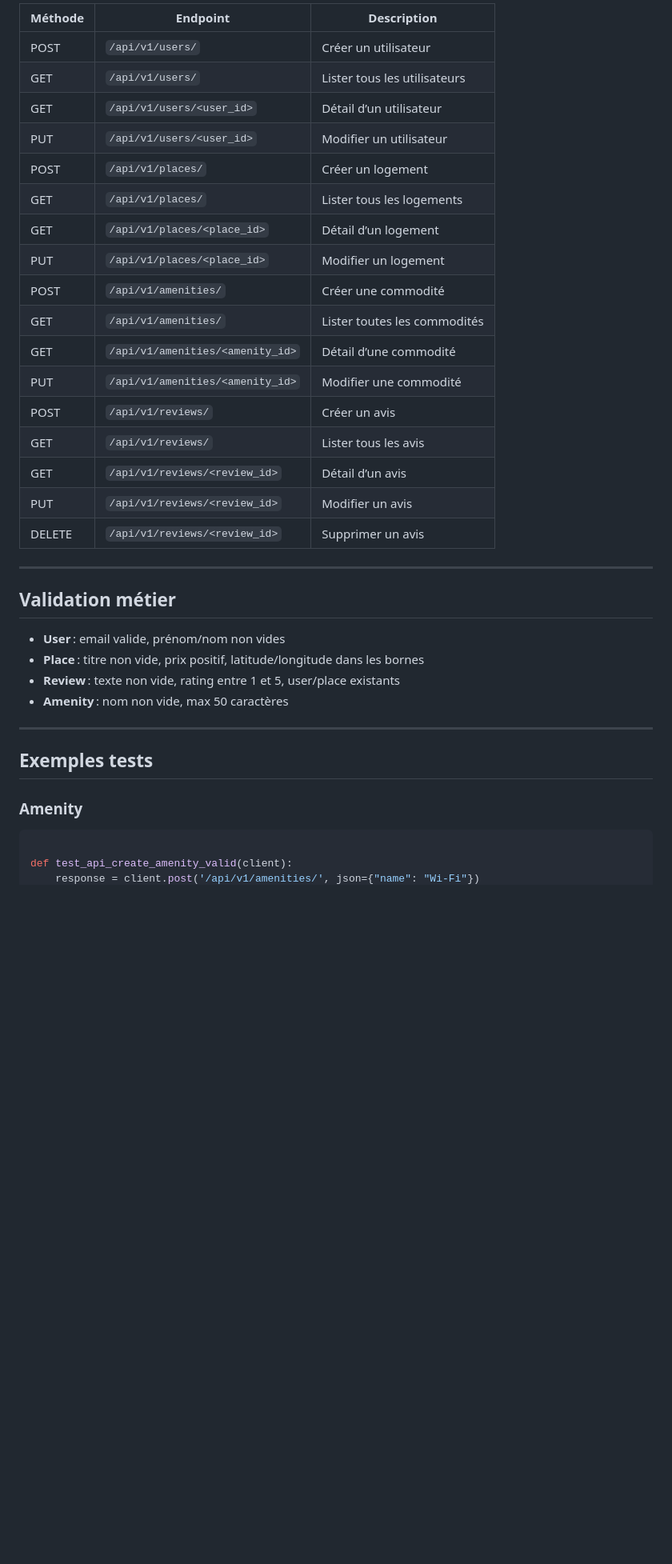
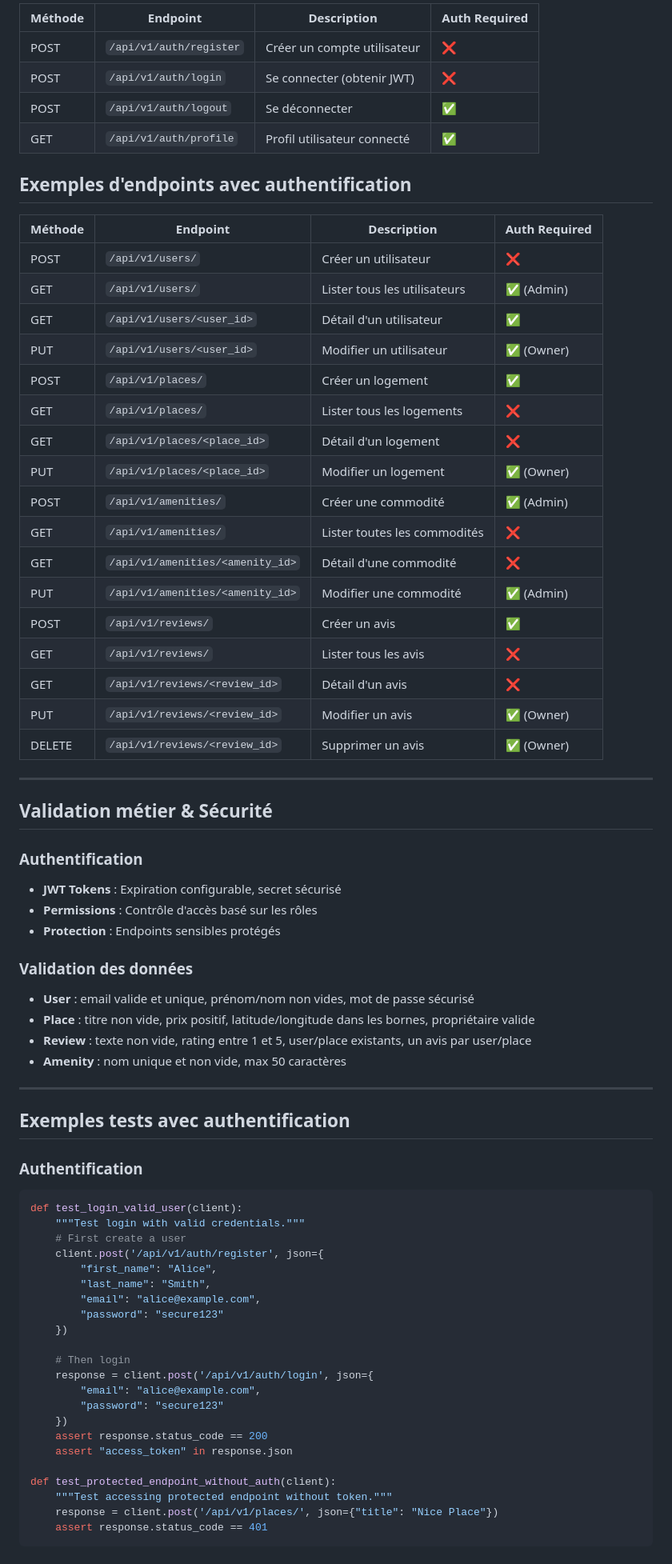
Before and after one commit to Lucas-Boyadjian/holbertonschool-hbnb, a Markdown page: part3/hbnb/README.md, the part around the change printed below. Shown: that part at 80% size. GitHub-like rendering; blank space fills up the shorter version.

Commit message:
Update README to reflect Part 3 features: JWT authentication, SQLite integration, and enhanced documentation

````diff
--- a/part3/hbnb/README.md
+++ b/part3/hbnb/README.md
@@ -128,38 +189,76 @@ pip install -r requirements.txt
 
-| Méthode | Endpoint                                 | Description                        |
-|---------|------------------------------------------|------------------------------------|
-| POST    | `/api/v1/users/`                         | Créer un utilisateur               |
-| GET     | `/api/v1/users/`                         | Lister tous les utilisateurs       |
-| GET     | `/api/v1/users/<user_id>`                | Détail d’un utilisateur            |
-| PUT     | `/api/v1/users/<user_id>`                | Modifier un utilisateur            |
-| POST    | `/api/v1/places/`                        | Créer un logement                  |
-| GET     | `/api/v1/places/`                        | Lister tous les logements          |
-| GET     | `/api/v1/places/<place_id>`              | Détail d’un logement               |
-| PUT     | `/api/v1/places/<place_id>`              | Modifier un logement               |
-| POST    | `/api/v1/amenities/`                     | Créer une commodité                |
-| GET     | `/api/v1/amenities/`                     | Lister toutes les commodités       |
-| GET     | `/api/v1/amenities/<amenity_id>`         | Détail d’une commodité             |
-| PUT     | `/api/v1/amenities/<amenity_id>`         | Modifier une commodité             |
-| POST    | `/api/v1/reviews/`                       | Créer un avis                      |
-| GET     | `/api/v1/reviews/`                       | Lister tous les avis               |
-| GET     | `/api/v1/reviews/<review_id>`            | Détail d’un avis                   |
-| PUT     | `/api/v1/reviews/<review_id>`            | Modifier un avis                   |
-| DELETE  | `/api/v1/reviews/<review_id>`            | Supprimer un avis                  |
+| Méthode | Endpoint                   | Description                  | Auth Required |
+|---------|----------------------------|------------------------------|---------------|
+| POST    | `/api/v1/auth/register`    | Créer un compte utilisateur  | ❌             |
+| POST    | `/api/v1/auth/login`       | Se connecter (obtenir JWT)   | ❌             |
+| POST    | `/api/v1/auth/logout`      | Se déconnecter               | ✅             |
+| GET     | `/api/v1/auth/profile`     | Profil utilisateur connecté  | ✅             |
+
+## Exemples d'endpoints avec authentification
+
+| Méthode | Endpoint                                 | Description                        | Auth Required |
+|---------|------------------------------------------|------------------------------------|---------------|
+| POST    | `/api/v1/users/`                         | Créer un utilisateur               | ❌             |
+| GET     | `/api/v1/users/`                         | Lister tous les utilisateurs       | ✅ (Admin)     |
+| GET     | `/api/v1/users/<user_id>`                | Détail d'un utilisateur            | ✅             |
+| PUT     | `/api/v1/users/<user_id>`                | Modifier un utilisateur            | ✅ (Owner)     |
+| POST    | `/api/v1/places/`                        | Créer un logement                  | ✅             |
+| GET     | `/api/v1/places/`                        | Lister tous les logements          | ❌             |
+| GET     | `/api/v1/places/<place_id>`              | Détail d'un logement               | ❌             |
+| PUT     | `/api/v1/places/<place_id>`              | Modifier un logement               | ✅ (Owner)     |
+| POST    | `/api/v1/amenities/`                     | Créer une commodité                | ✅ (Admin)     |
+| GET     | `/api/v1/amenities/`                     | Lister toutes les commodités       | ❌             |
+| GET     | `/api/v1/amenities/<amenity_id>`         | Détail d'une commodité             | ❌             |
+| PUT     | `/api/v1/amenities/<amenity_id>`         | Modifier une commodité             | ✅ (Admin)     |
+| POST    | `/api/v1/reviews/`                       | Créer un avis                      | ✅             |
+| GET     | `/api/v1/reviews/`                       | Lister tous les avis               | ❌             |
+| GET     | `/api/v1/reviews/<review_id>`            | Détail d'un avis                   | ❌             |
+| PUT     | `/api/v1/reviews/<review_id>`            | Modifier un avis                   | ✅ (Owner)     |
+| DELETE  | `/api/v1/reviews/<review_id>`            | Supprimer un avis                  | ✅ (Owner)     |
 
 ---
 
-## Validation métier
+## Validation métier & Sécurité
 
-- **User** : email valide, prénom/nom non vides
-- **Place** : titre non vide, prix positif, latitude/longitude dans les bornes
-- **Review** : texte non vide, rating entre 1 et 5, user/place existants
-- **Amenity** : nom non vide, max 50 caractères
+### Authentification
+- **JWT Tokens** : Expiration configurable, secret sécurisé
+- **Permissions** : Contrôle d'accès basé sur les rôles
+- **Protection** : Endpoints sensibles protégés
+
+### Validation des données
+- **User** : email valide et unique, prénom/nom non vides, mot de passe sécurisé
+- **Place** : titre non vide, prix positif, latitude/longitude dans les bornes, propriétaire valide
+- **Review** : texte non vide, rating entre 1 et 5, user/place existants, un avis par user/place
+- **Amenity** : nom unique et non vide, max 50 caractères
 
 ---
 
-## Exemples tests
+## Exemples tests avec authentification
 
-### Amenity
+### Authentification
 
 ```python
+def test_login_valid_user(client):
+    """Test login with valid credentials."""
+    # First create a user
+    client.post('/api/v1/auth/register', json={
+        "first_name": "Alice",
+        "last_name": "Smith",
+        "email": "alice@example.com",
+        "password": "secure123"
+    })
 
+    # Then login
+    response = client.post('/api/v1/auth/login', json={
+        "email": "alice@example.com",
+        "password": "secure123"
+    })
+    assert response.status_code == 200
+    assert "access_token" in response.json
+
+def test_protected_endpoint_without_auth(client):
+    """Test accessing protected endpoint without token."""
+    response = client.post('/api/v1/places/', json={"title": "Nice Place"})
+    assert response.status_code == 401
+```
+
````
Also changed, not shown: other parts of part3/hbnb/README.md (+196 -58 lines).
